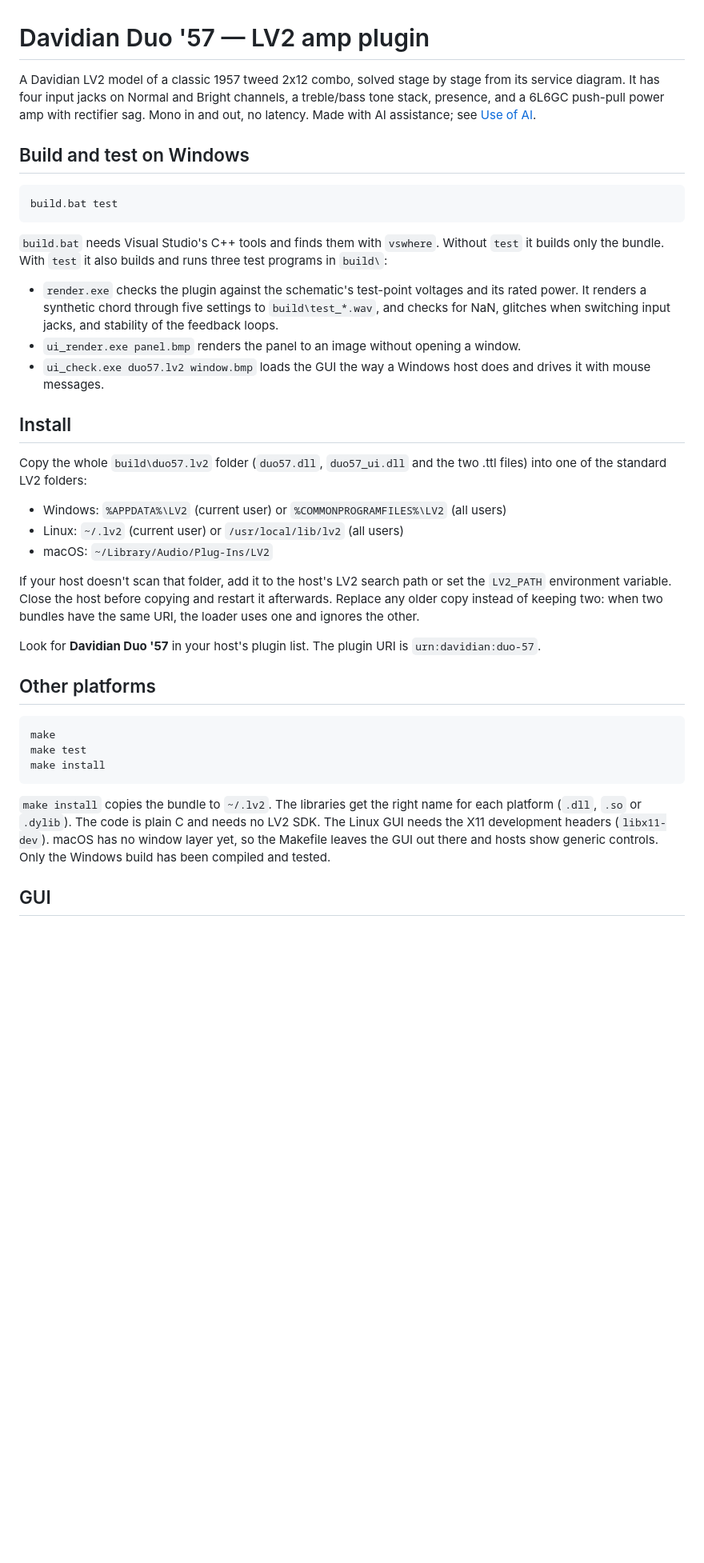
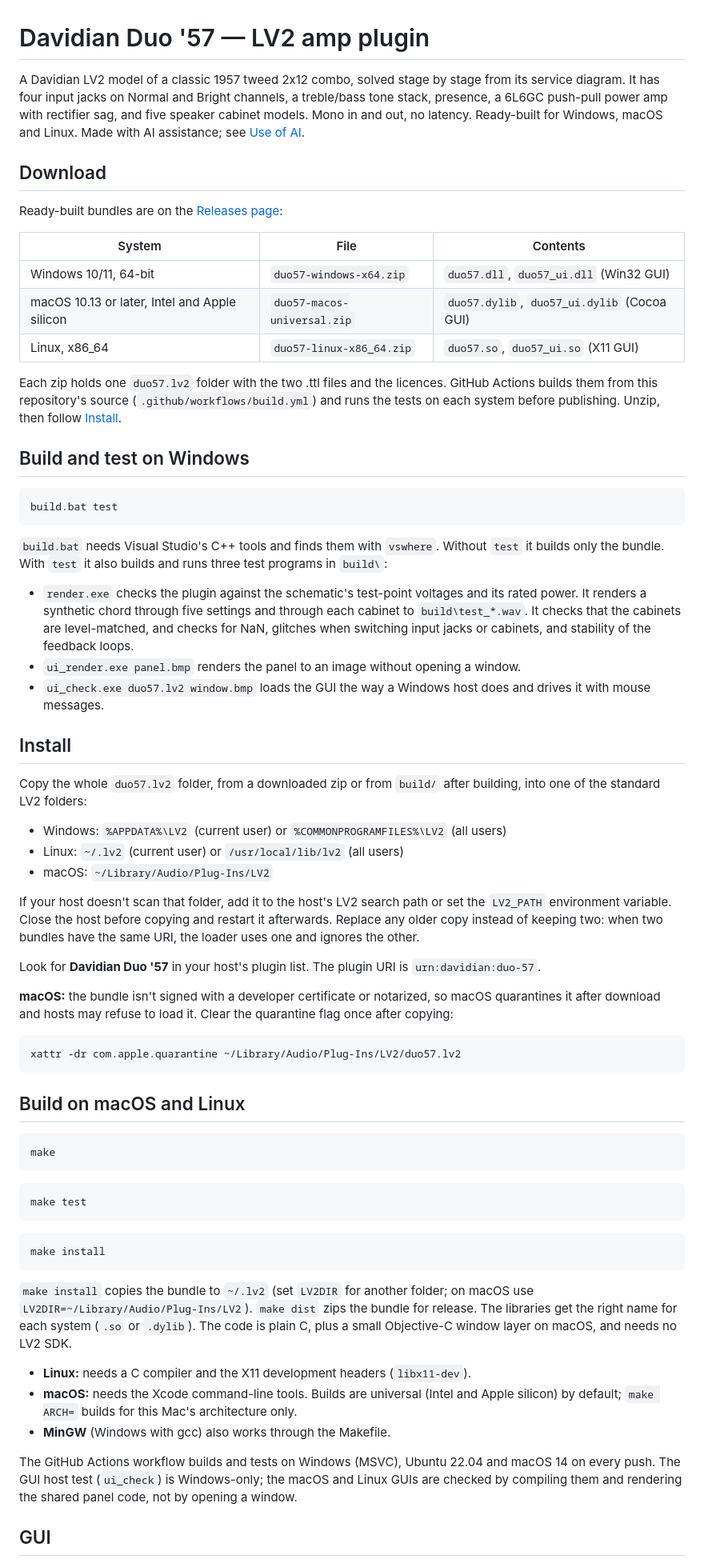
Before and after one commit to evadavevadave/davidian-duo-57, a Markdown page: README.md, the part around one of its changes. Shown at 80% size. GitHub-like rendering; blank space fills up the shorter version.

````diff
--- a/README.md
+++ b/README.md
@@ -1,6 +1,18 @@
 # Davidian Duo '57 — LV2 amp plugin
 
-A Davidian LV2 model of a classic 1957 tweed 2x12 combo, solved stage by stage from its service diagram. It has four input jacks on Normal and Bright channels, a treble/bass tone stack, presence, and a 6L6GC push-pull power amp with rectifier sag. Mono in and out, no latency. Made with AI assistance; see [Use of AI](#use-of-ai).
+A Davidian LV2 model of a classic 1957 tweed 2x12 combo, solved stage by stage from its service diagram. It has four input jacks on Normal and Bright channels, a treble/bass tone stack, presence, a 6L6GC push-pull power amp with rectifier sag, and five speaker cabinet models. Mono in and out, no latency. Ready-built for Windows, macOS and Linux. Made with AI assistance; see [Use of AI](#use-of-ai).
+
+## Download
+
+Ready-built bundles are on the [Releases page](https://github.com/evadavevadave/davidian-duo-57/releases/latest):
+
+| System | File | Contents |
+|---|---|---|
+| Windows 10/11, 64-bit | `duo57-windows-x64.zip` | `duo57.dll`, `duo57_ui.dll` (Win32 GUI) |
+| macOS 10.13 or later, Intel and Apple silicon | `duo57-macos-universal.zip` | `duo57.dylib`, `duo57_ui.dylib` (Cocoa GUI) |
+| Linux, x86_64 | `duo57-linux-x86_64.zip` | `duo57.so`, `duo57_ui.so` (X11 GUI) |
+
+Each zip holds one `duo57.lv2` folder with the two .ttl files and the licences. GitHub Actions builds them from this repository's source (`.github/workflows/build.yml`) and runs the tests on each system before publishing. Unzip, then follow [Install](#install).
 
 ## Build and test on Windows
 
@@ -10,13 +22,13 @@ build.bat test
 
 `build.bat` needs Visual Studio's C++ tools and finds them with `vswhere`. Without `test` it builds only the bundle. With `test` it also builds and runs three test programs in `build\`:
 
-- `render.exe` checks the plugin against the schematic's test-point voltages and its rated power. It renders a synthetic chord through five settings to `build\test_*.wav`, and checks for NaN, glitches when switching input jacks, and stability of the feedback loops.
+- `render.exe` checks the plugin against the schematic's test-point voltages and its rated power. It renders a synthetic chord through five settings and through each cabinet to `build\test_*.wav`. It checks that the cabinets are level-matched, and checks for NaN, glitches when switching input jacks or cabinets, and stability of the feedback loops.
 - `ui_render.exe panel.bmp` renders the panel to an image without opening a window.
 - `ui_check.exe duo57.lv2 window.bmp` loads the GUI the way a Windows host does and drives it with mouse messages.
 
 ## Install
 
-Copy the whole `build\duo57.lv2` folder (`duo57.dll`, `duo57_ui.dll` and the two .ttl files) into one of the standard LV2 folders:
+Copy the whole `duo57.lv2` folder, from a downloaded zip or from `build/` after building, into one of the standard LV2 folders:
 
 - Windows: `%APPDATA%\LV2` (current user) or `%COMMONPROGRAMFILES%\LV2` (all users)
 - Linux: `~/.lv2` (current user) or `/usr/local/lib/lv2` (all users)
@@ -26,15 +38,33 @@ If your host doesn't scan that folder, add it to the host's LV2 search path or s
 
 Look for **Davidian Duo '57** in your host's plugin list. The plugin URI is `urn:davidian:duo-57`.
 
-## Other platforms
+**macOS:** the bundle isn't signed with a developer certificate or notarized, so macOS quarantines it after download and hosts may refuse to load it. Clear the quarantine flag once after copying:
 
+```bash
+xattr -dr com.apple.quarantine ~/Library/Audio/Plug-Ins/LV2/duo57.lv2
 ```
+
+## Build on macOS and Linux
+
+```bash
 make
+```
+
+```bash
 make test
+```
+
+```bash
 make install
 ```
 
-`make install` copies the bundle to `~/.lv2`. The libraries get the right name for each platform (`.dll`, `.so` or `.dylib`). The code is plain C and needs no LV2 SDK. The Linux GUI needs the X11 development headers (`libx11-dev`). macOS has no window layer yet, so the Makefile leaves the GUI out there and hosts show generic controls. Only the Windows build has been compiled and tested.
+`make install` copies the bundle to `~/.lv2` (set `LV2DIR` for another folder; on macOS use `LV2DIR=~/Library/Audio/Plug-Ins/LV2`). `make dist` zips the bundle for release. The libraries get the right name for each system (`.so` or `.dylib`). The code is plain C, plus a small Objective-C window layer on macOS, and needs no LV2 SDK.
+
+- **Linux:** needs a C compiler and the X11 development headers (`libx11-dev`).
+- **macOS:** needs the Xcode command-line tools. Builds are universal (Intel and Apple silicon) by default; `make ARCH=` builds for this Mac's architecture only.
+- **MinGW** (Windows with gcc) also works through the Makefile.
+
+The GitHub Actions workflow builds and tests on Windows (MSVC), Ubuntu 22.04 and macOS 14 on every push. The GUI host test (`ui_check`) is Windows-only; the macOS and Linux GUIs are checked by compiling them and rendering the shared panel code, not by opening a window.
 
 ## GUI
 
````
Also changed, not shown: other parts of README.md (+31 -13 lines), docs/gui.png, 13 other files.
